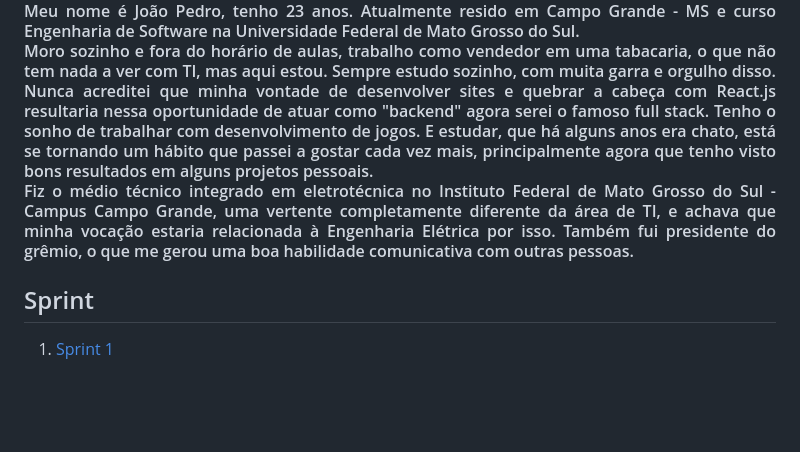
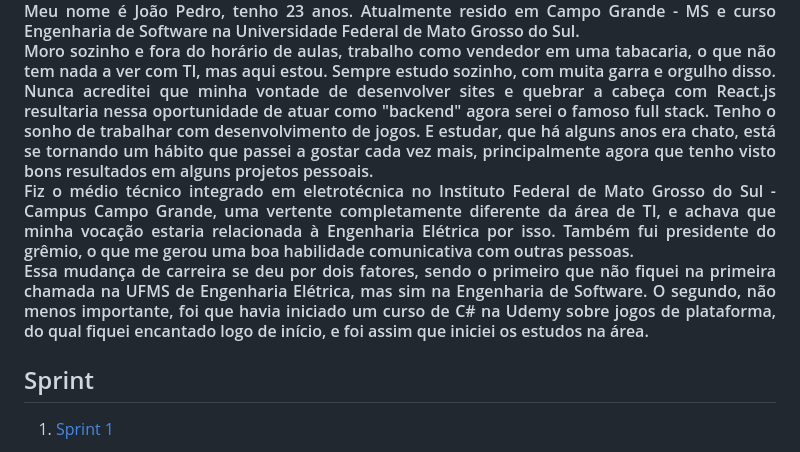
Before and after one commit to joaosqp/awsData, a Markdown page: README.md, the part around one of its changes. Drawn GitHub-style; blank space fills up the shorter version.

Commit message:
Finalizado README para avaliacao

```diff
--- a/README.md
+++ b/README.md
@@ -15,6 +15,7 @@
 
 Moro sozinho e fora do horário de aulas, trabalho como vendedor em uma tabacaria, o que não tem nada a ver com TI, mas aqui estou. Sempre estudo sozinho, com muita garra e orgulho disso. Nunca acreditei que minha vontade de desenvolver sites e quebrar a cabeça com React.js resultaria nessa oportunidade de atuar como "backend" agora serei o famoso full stack. Tenho o sonho de trabalhar com desenvolvimento de jogos. E estudar, que há alguns anos era chato, está se tornando um hábito que passei a gostar cada vez mais, principalmente agora que tenho visto bons resultados em alguns projetos pessoais.
 Fiz o médio técnico integrado em eletrotécnica no Instituto Federal de Mato Grosso do Sul - Campus Campo Grande, uma vertente completamente diferente da área de TI, e achava que minha vocação estaria relacionada à Engenharia Elétrica por isso. Também fui presidente do grêmio, o que me gerou uma boa habilidade comunicativa com outras pessoas.
+Essa mudança de carreira se deu por dois fatores, sendo o primeiro que não fiquei na primeira chamada na UFMS de Engenharia Elétrica, mas sim na Engenharia de Software. O segundo, não menos importante, foi que havia iniciado um curso de C# na Udemy sobre jogos de plataforma, do qual fiquei encantado logo de início, e foi assim que iniciei os estudos na área.
 </h4>
 
 ## Sprint
```
Also changed, not shown: other parts of README.md (+1 -1 lines).
